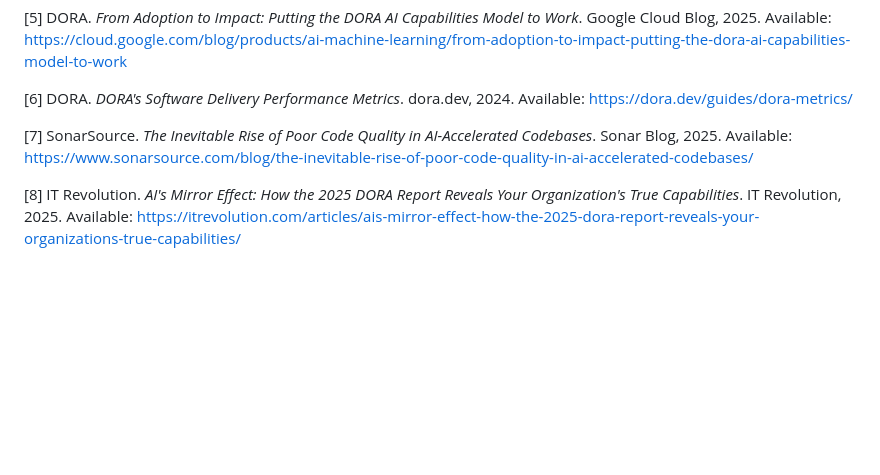
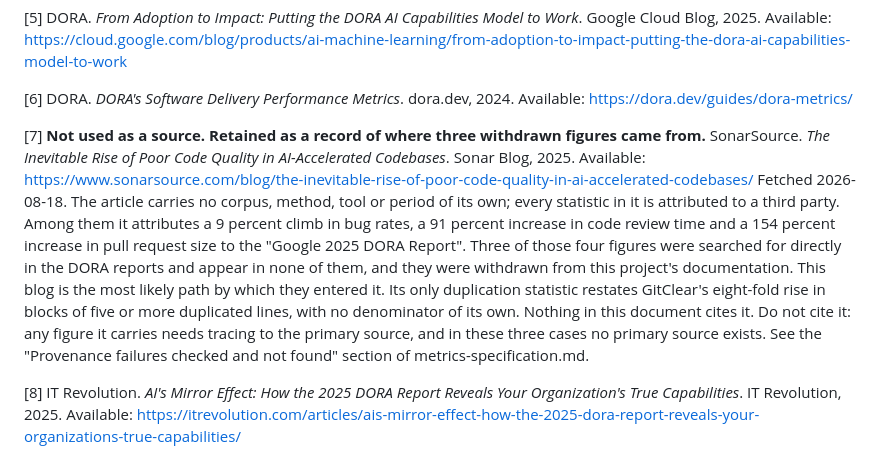
Before and after one commit to stride-nyc/code-quality-metrics, a Markdown page: measuring-ai-code-drift-using-github-metrics.md, the part around the change. GitHub-like rendering; blank space fills up the shorter version.

Commit message:
docs: downgrade the SonarSource reference to a provenance record
Reference [7] was listed but never cited anywhere in the body, so no figure in
this document depended on it. It is retained rather than deleted because it is
the most likely path by which three untraceable figures entered this project:
it attributes a 9 percent bug-rate climb, a 91 percent review-time increase and
a 154 percent pull request size increase to a 'Google 2025 DORA Report', and all
three were searched for directly in the DORA reports and found in none of them.

Annotated so a future reader cannot cite it without meeting that finding first.

Closes code-quality-metrics-9ur

```diff
--- a/measuring-ai-code-drift-using-github-metrics.md
+++ b/measuring-ai-code-drift-using-github-metrics.md
@@ -162,6 +162,18 @@ Provides engineering intelligence with indirect AI drift detection. Monitors pul
 
 [6] DORA. *DORA's Software Delivery Performance Metrics*. dora.dev, 2024. Available: https://dora.dev/guides/dora-metrics/
 
-[7] SonarSource. *The Inevitable Rise of Poor Code Quality in AI-Accelerated Codebases*. Sonar Blog, 2025. Available: https://www.sonarsource.com/blog/the-inevitable-rise-of-poor-code-quality-in-ai-accelerated-codebases/
+[7] **Not used as a source. Retained as a record of where three withdrawn figures came from.**
+SonarSource. *The Inevitable Rise of Poor Code Quality in AI-Accelerated Codebases*. Sonar Blog,
+2025. Available: https://www.sonarsource.com/blog/the-inevitable-rise-of-poor-code-quality-in-ai-accelerated-codebases/
+Fetched 2026-08-18. The article carries no corpus, method, tool or period of its own; every
+statistic in it is attributed to a third party. Among them it attributes a 9 percent climb in bug
+rates, a 91 percent increase in code review time and a 154 percent increase in pull request size to
+the "Google 2025 DORA Report". Three of those four figures were searched for directly in the DORA
+reports and appear in none of them, and they were withdrawn from this project's documentation. This
+blog is the most likely path by which they entered it. Its only duplication statistic restates
+GitClear's eight-fold rise in blocks of five or more duplicated lines, with no denominator of its
+own. Nothing in this document cites it. Do not cite it: any figure it carries needs tracing to the
+primary source, and in these three cases no primary source exists. See the "Provenance failures
+checked and not found" section of metrics-specification.md.
 
 [8] IT Revolution. *AI's Mirror Effect: How the 2025 DORA Report Reveals Your Organization's True Capabilities*. IT Revolution, 2025. Available: https://itrevolution.com/articles/ais-mirror-effect-how-the-2025-dora-report-reveals-your-organizations-true-capabilities/
```
